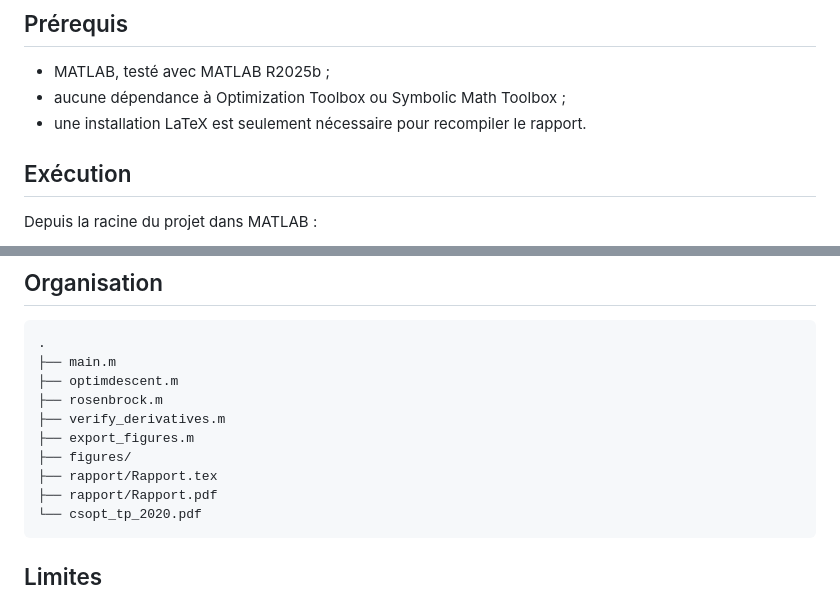
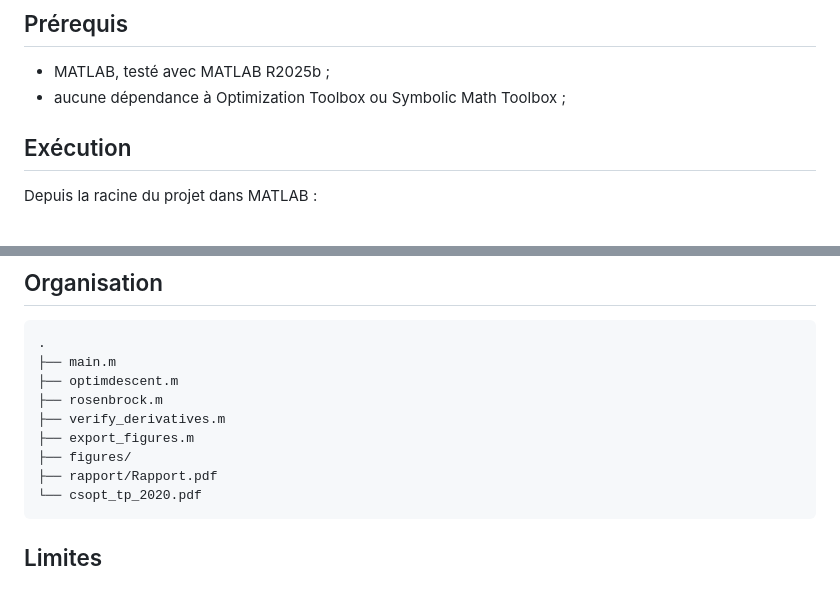
Before and after one commit to FlorianBarbe/rosenbrock-optimization-methods, a Markdown page: README.fr.md, 2 parts joined by grey strips. Rendered like a GitHub page.

Commit message:
Update prerequisites and file list in README.fr.md
Removed LaTeX installation requirement from prerequisites and updated file list.

````diff
--- a/README.fr.md
+++ b/README.fr.md
@@ -46,7 +46,6 @@ $$
 
 - MATLAB, testé avec MATLAB R2025b ;
 - aucune dépendance à Optimization Toolbox ou Symbolic Math Toolbox ;
-- une installation LaTeX est seulement nécessaire pour recompiler le rapport.
 
 ## Exécution
 
@@ -112,7 +111,6 @@ pas unitaire depuis le premier point est conservée dans les résultats.
 ├── verify_derivatives.m
 ├── export_figures.m
 ├── figures/
-├── rapport/Rapport.tex
 ├── rapport/Rapport.pdf
 └── csopt_tp_2020.pdf
 ```
````
